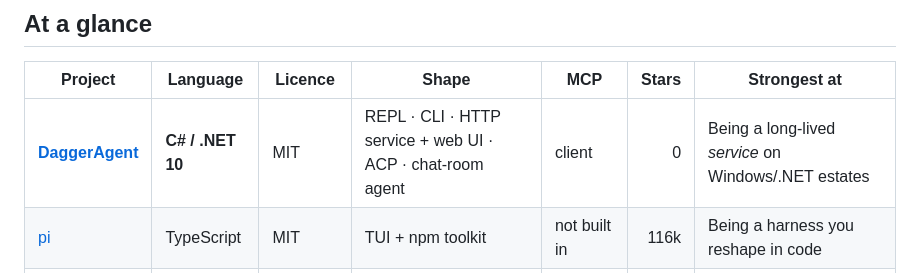
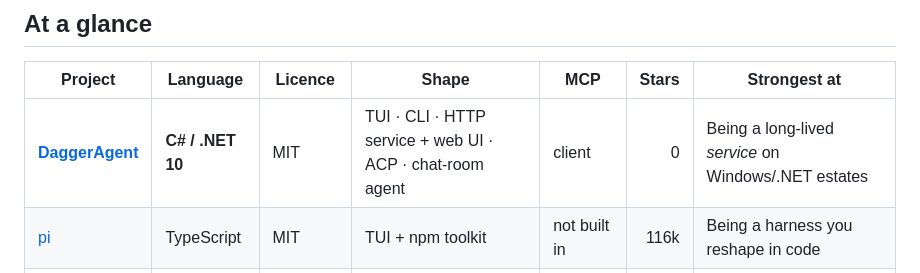
Before and after one commit to Wixely/DaggerAgent, a Markdown page: comparisons/README.md, the part around the change. GitHub-like rendering.

Commit message:
Comparisons: Dagger's interactive mode is a TUI, not a REPL
Co-Authored-By: Claude Opus 5.5 <noreply@anthropic.com>

```diff
--- a/comparisons/README.md
+++ b/comparisons/README.md
@@ -16,7 +16,7 @@ Every page ends with *What Dagger could take from it* — that is the point of t
 
 | Project | Language | Licence | Shape | MCP | Stars | Strongest at |
 | --- | --- | --- | --- | --- | ---: | --- |
-| [**DaggerAgent**](../README.md) | **C# / .NET 10** | MIT | REPL · CLI · HTTP service + web UI · ACP · chat-room agent | client | 0 | Being a long-lived *service* on Windows/.NET estates |
+| [**DaggerAgent**](../README.md) | **C# / .NET 10** | MIT | TUI · CLI · HTTP service + web UI · ACP · chat-room agent | client | 0 | Being a long-lived *service* on Windows/.NET estates |
 | [pi](pi.md) | TypeScript | MIT | TUI + npm toolkit | not built in | 116k | Being a harness you reshape in code |
 | [opencode](opencode.md) | TypeScript | MIT | TUI + desktop + web console | client | 218k | Provider breadth and polish |
 | [cline](cline.md) | TypeScript | Apache-2.0 | IDE extension + CLI + SDK | client | 71k | Living where the developer already is |
```
Also changed, not shown: comparisons/goose.md (+1 -1 lines), comparisons/opencode.md (+1 -1 lines).
